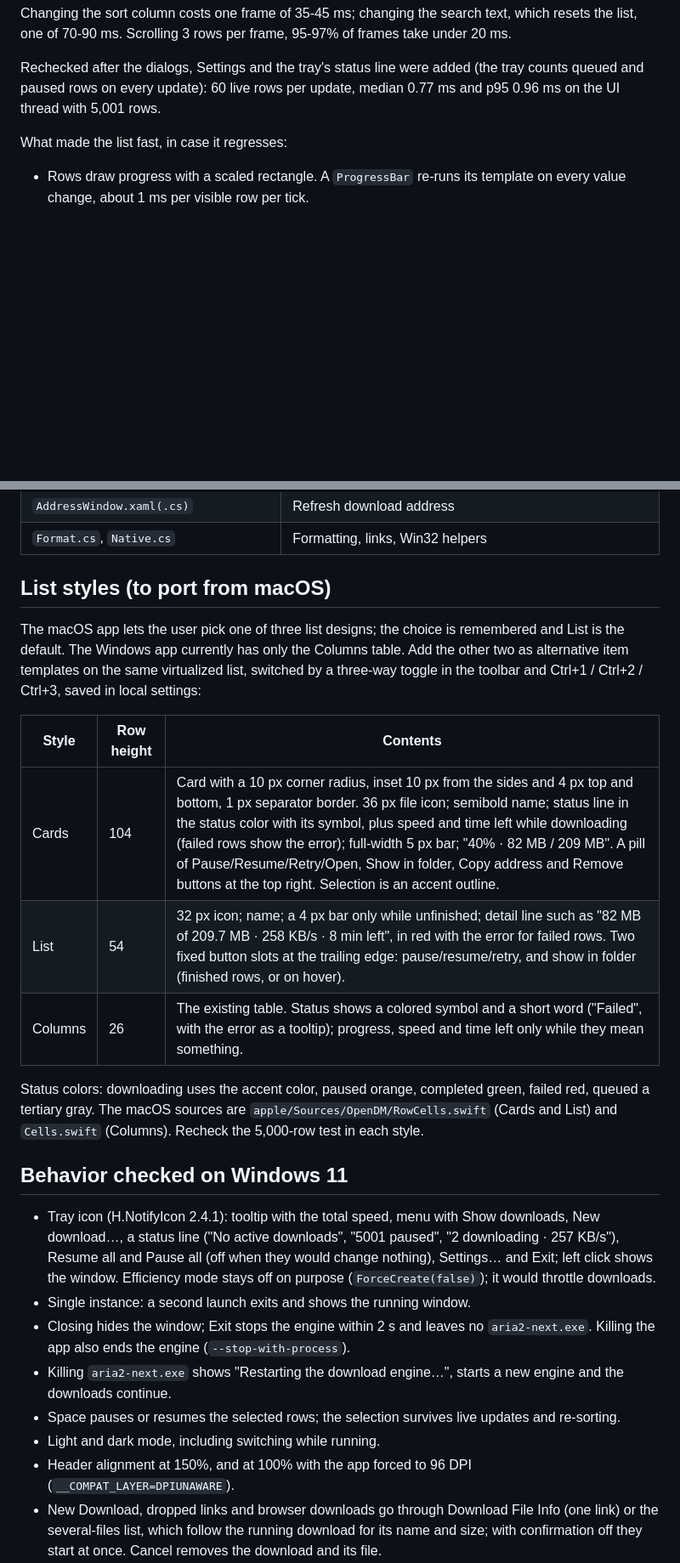
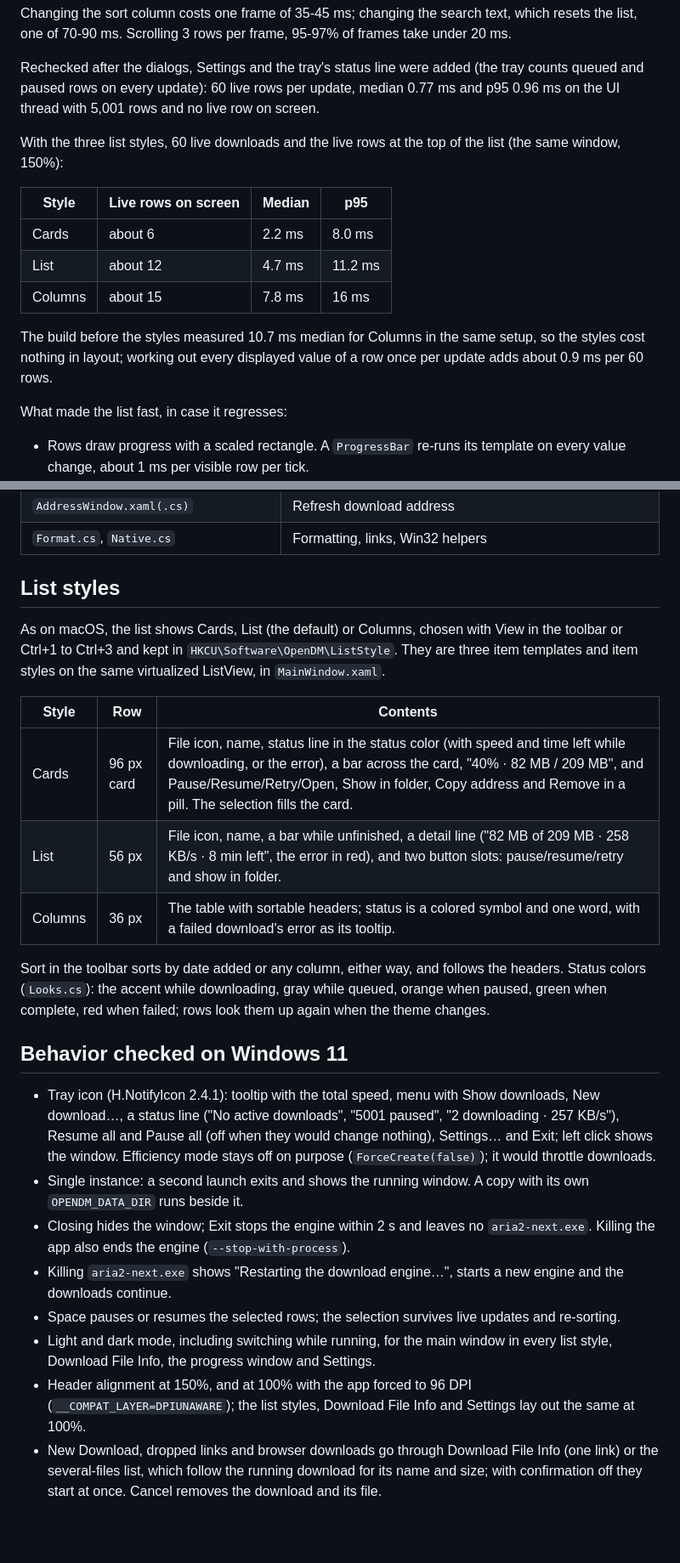
Before and after one commit to yashptel/download-manager, a Markdown page: windows/README.md, 2 parts joined by grey strips. Shown at 85% size. Rendered like a GitHub page; blank space fills up the shorter version.

Commit message:
Docs: list styles, Firefox test, light mode and 100% on Windows

```diff
--- a/windows/README.md
+++ b/windows/README.md
@@ -75,7 +75,21 @@ text, which resets the list, one of 70-90 ms. Scrolling 3 rows per frame,
 
 Rechecked after the dialogs, Settings and the tray's status line were added
 (the tray counts queued and paused rows on every update): 60 live rows per
-update, median 0.77 ms and p95 0.96 ms on the UI thread with 5,001 rows.
+update, median 0.77 ms and p95 0.96 ms on the UI thread with 5,001 rows and
+no live row on screen.
+
+With the three list styles, 60 live downloads and the live rows at the top
+of the list (the same window, 150%):
+
+| Style | Live rows on screen | Median | p95 |
+| --- | --- | --- | --- |
+| Cards | about 6 | 2.2 ms | 8.0 ms |
+| List | about 12 | 4.7 ms | 11.2 ms |
+| Columns | about 15 | 7.8 ms | 16 ms |
+
+The build before the styles measured 10.7 ms median for Columns in the same
+setup, so the styles cost nothing in layout; working out every displayed
+value of a row once per update adds about 0.9 ms per 60 rows.
 
 What made the list fast, in case it regresses:
 
@@ -108,24 +122,23 @@ What made the list fast, in case it regresses:
 | `AddressWindow.xaml(.cs)` | Refresh download address |
 | `Format.cs`, `Native.cs` | Formatting, links, Win32 helpers |
 
-## List styles (to port from macOS)
+## List styles
 
-The macOS app lets the user pick one of three list designs; the choice is
-remembered and List is the default. The Windows app currently has only the
-Columns table. Add the other two as alternative item templates on the same
-virtualized list, switched by a three-way toggle in the toolbar and
-Ctrl+1 / Ctrl+2 / Ctrl+3, saved in local settings:
+As on macOS, the list shows Cards, List (the default) or Columns, chosen with
+View in the toolbar or Ctrl+1 to Ctrl+3 and kept in
+`HKCU\Software\OpenDM\ListStyle`. They are three item templates and item
+styles on the same virtualized ListView, in `MainWindow.xaml`.
 
-| Style | Row height | Contents |
+| Style | Row | Contents |
 | --- | --- | --- |
-| Cards | 104 | Card with a 10 px corner radius, inset 10 px from the sides and 4 px top and bottom, 1 px separator border. 36 px file icon; semibold name; status line in the status color with its symbol, plus speed and time left while downloading (failed rows show the error); full-width 5 px bar; "40% · 82 MB / 209 MB". A pill of Pause/Resume/Retry/Open, Show in folder, Copy address and Remove buttons at the top right. Selection is an accent outline. |
-| List | 54 | 32 px icon; name; a 4 px bar only while unfinished; detail line such as "82 MB of 209.7 MB · 258 KB/s · 8 min left", in red with the error for failed rows. Two fixed button slots at the trailing edge: pause/resume/retry, and show in folder (finished rows, or on hover). |
-| Columns | 26 | The existing table. Status shows a colored symbol and a short word ("Failed", with the error as a tooltip); progress, speed and time left only while they mean something. |
+| Cards | 96 px card | File icon, name, status line in the status color (with speed and time left while downloading, or the error), a bar across the card, "40% · 82 MB / 209 MB", and Pause/Resume/Retry/Open, Show in folder, Copy address and Remove in a pill. The selection fills the card. |
+| List | 56 px | File icon, name, a bar while unfinished, a detail line ("82 MB of 209 MB · 258 KB/s · 8 min left", the error in red), and two button slots: pause/resume/retry and show in folder. |
+| Columns | 36 px | The table with sortable headers; status is a colored symbol and one word, with a failed download's error as its tooltip. |
 
-Status colors: downloading uses the accent color, paused orange, completed
-green, failed red, queued a tertiary gray. The macOS sources are
-`apple/Sources/OpenDM/RowCells.swift` (Cards and List) and `Cells.swift`
-(Columns). Recheck the 5,000-row test in each style.
+Sort in the toolbar sorts by date added or any column, either way, and
+follows the headers. Status colors (`Looks.cs`): the accent while
+downloading, gray while queued, orange when paused, green when complete,
+red when failed; rows look them up again when the theme changes.
 
 ## Behavior checked on Windows 11
 
@@ -135,7 +148,8 @@ green, failed red, queued a tertiary gray. The macOS sources are
   when they would change nothing), Settings… and Exit; left click shows the
   window. Efficiency mode stays off on purpose (`ForceCreate(false)`); it
   would throttle downloads.
-- Single instance: a second launch exits and shows the running window.
+- Single instance: a second launch exits and shows the running window. A copy
+  with its own `OPENDM_DATA_DIR` runs beside it.
 - Closing hides the window; Exit stops the engine within 2 s and leaves no
   `aria2-next.exe`. Killing the app also ends the engine
   (`--stop-with-process`).
@@ -143,9 +157,12 @@ green, failed red, queued a tertiary gray. The macOS sources are
   new engine and the downloads continue.
 - Space pauses or resumes the selected rows; the selection survives live
   updates and re-sorting.
-- Light and dark mode, including switching while running.
+- Light and dark mode, including switching while running, for the main
+  window in every list style, Download File Info, the progress window and
+  Settings.
 - Header alignment at 150%, and at 100% with the app forced to 96 DPI
-  (`__COMPAT_LAYER=DPIUNAWARE`).
+  (`__COMPAT_LAYER=DPIUNAWARE`); the list styles, Download File Info and
+  Settings lay out the same at 100%.
 - New Download, dropped links and browser downloads go through Download File
   Info (one link) or the several-files list, which follow the running
   download for its name and size; with confirmation off they start at once.
```
Also changed, not shown: other parts of windows/README.md (+2 -1 lines), docs/windows-handoff.md (+3 -4 lines).
